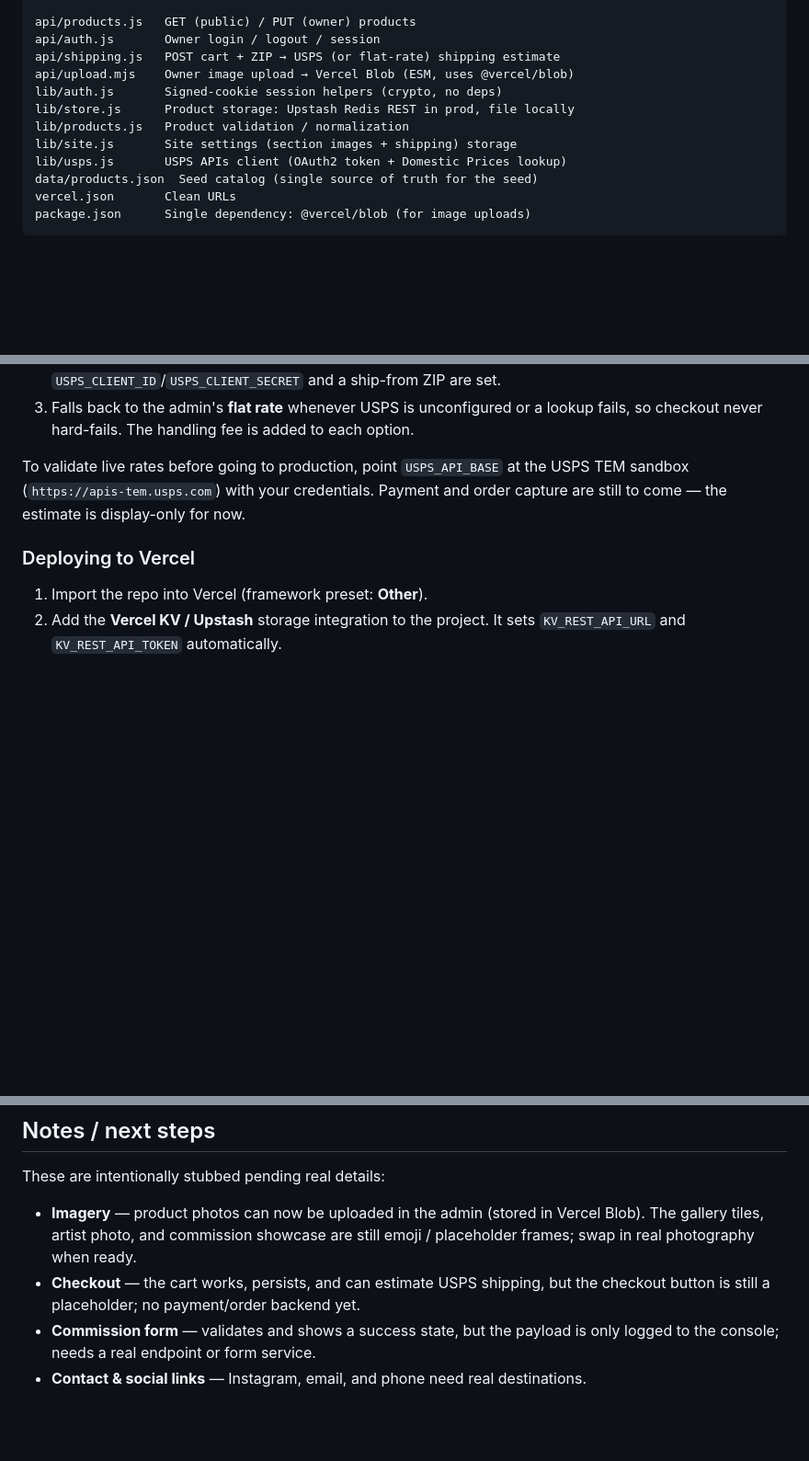
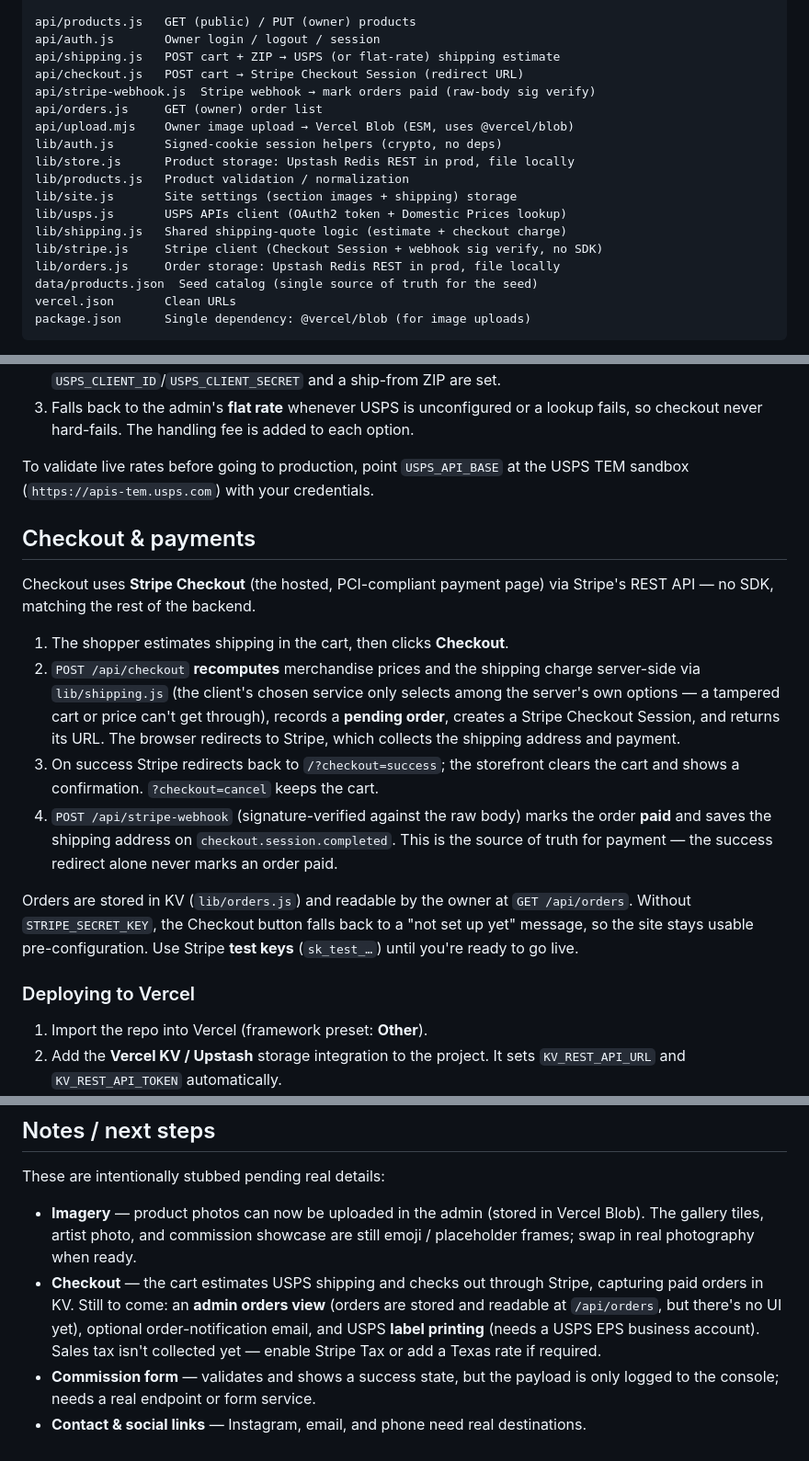
Before and after one commit to donaldsjares/messin-with-resin, a Markdown page: README.md, 3 parts joined by grey strips. Shown at 92% size. Rendered like a GitHub page; blank space fills up the shorter version.

Commit message:
Document Phase 2 checkout/payments in README
Structure entries for the new checkout/webhook/orders files, a Checkout
& payments section, Stripe env + webhook setup in the deploy steps, and
an updated next-steps list (admin orders view, tax, labels still ahead).

Co-Authored-By: Claude Opus 4.8 <noreply@anthropic.com>
Claude-Session: https://claude.ai/code/session_015ox9GTjjbZytc6jsyWRMGF

```diff
--- a/README.md
+++ b/README.md
@@ -18,12 +18,18 @@ admin.js          Admin logic
 api/products.js   GET (public) / PUT (owner) products
 api/auth.js       Owner login / logout / session
 api/shipping.js   POST cart + ZIP → USPS (or flat-rate) shipping estimate
+api/checkout.js   POST cart → Stripe Checkout Session (redirect URL)
+api/stripe-webhook.js  Stripe webhook → mark orders paid (raw-body sig verify)
+api/orders.js     GET (owner) order list
 api/upload.mjs    Owner image upload → Vercel Blob (ESM, uses @vercel/blob)
 lib/auth.js       Signed-cookie session helpers (crypto, no deps)
 lib/store.js      Product storage: Upstash Redis REST in prod, file locally
 lib/products.js   Product validation / normalization
 lib/site.js       Site settings (section images + shipping) storage
 lib/usps.js       USPS APIs client (OAuth2 token + Domestic Prices lookup)
+lib/shipping.js   Shared shipping-quote logic (estimate + checkout charge)
+lib/stripe.js     Stripe client (Checkout Session + webhook sig verify, no SDK)
+lib/orders.js     Order storage: Upstash Redis REST in prod, file locally
 data/products.json  Seed catalog (single source of truth for the seed)
 vercel.json       Clean URLs
 package.json      Single dependency: @vercel/blob (for image uploads)
@@ -90,8 +96,31 @@ change the rate), then:
    each option.
 
 To validate live rates before going to production, point `USPS_API_BASE` at the
-USPS TEM sandbox (`https://apis-tem.usps.com`) with your credentials. Payment
-and order capture are still to come — the estimate is display-only for now.
+USPS TEM sandbox (`https://apis-tem.usps.com`) with your credentials.
+
+## Checkout & payments
+
+Checkout uses **Stripe Checkout** (the hosted, PCI-compliant payment page) via
+Stripe's REST API — no SDK, matching the rest of the backend.
+
+1. The shopper estimates shipping in the cart, then clicks **Checkout**.
+2. `POST /api/checkout` **recomputes** merchandise prices and the shipping
+   charge server-side via `lib/shipping.js` (the client's chosen service only
+   selects among the server's own options — a tampered cart or price can't get
+   through), records a **pending order**, creates a Stripe Checkout Session,
+   and returns its URL. The browser redirects to Stripe, which collects the
+   shipping address and payment.
+3. On success Stripe redirects back to `/?checkout=success`; the storefront
+   clears the cart and shows a confirmation. `?checkout=cancel` keeps the cart.
+4. `POST /api/stripe-webhook` (signature-verified against the raw body) marks
+   the order **paid** and saves the shipping address on
+   `checkout.session.completed`. This is the source of truth for payment — the
+   success redirect alone never marks an order paid.
+
+Orders are stored in KV (`lib/orders.js`) and readable by the owner at
+`GET /api/orders`. Without `STRIPE_SECRET_KEY`, the Checkout button falls back
+to a "not set up yet" message, so the site stays usable pre-configuration. Use
+Stripe **test keys** (`sk_test_…`) until you're ready to go live.
 
 ### Deploying to Vercel
 
@@ -135,8 +168,12 @@ These are intentionally stubbed pending real details:
 - **Imagery** — product photos can now be uploaded in the admin (stored in
   Vercel Blob). The gallery tiles, artist photo, and commission showcase are
   still emoji / placeholder frames; swap in real photography when ready.
-- **Checkout** — the cart works, persists, and can estimate USPS shipping, but
-  the checkout button is still a placeholder; no payment/order backend yet.
+- **Checkout** — the cart estimates USPS shipping and checks out through
+  Stripe, capturing paid orders in KV. Still to come: an **admin orders view**
+  (orders are stored and readable at `/api/orders`, but there's no UI yet),
+  optional order-notification email, and USPS **label printing** (needs a USPS
+  EPS business account). Sales tax isn't collected yet — enable Stripe Tax or
+  add a Texas rate if required.
 - **Commission form** — validates and shows a success state, but the payload
   is only logged to the console; needs a real endpoint or form service.
 - **Contact & social links** — Instagram, email, and phone need real
```
Also changed, not shown: other parts of README.md (+4 -0 lines).
